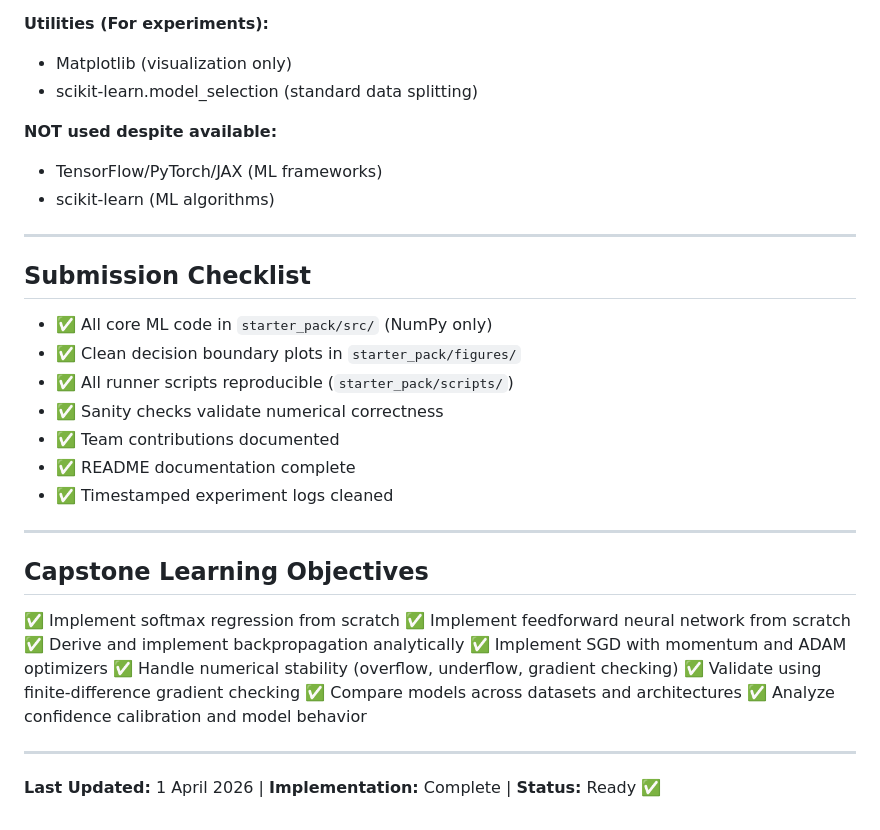
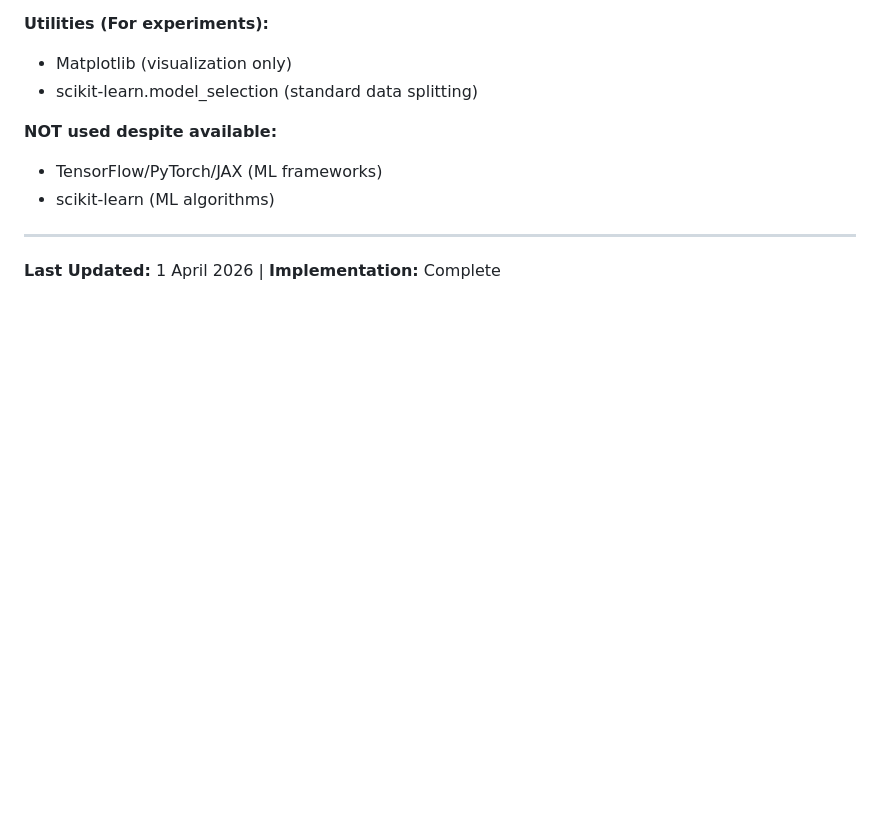
Before and after one commit to thedarkstringg/Softmax_TanH_Neural_Network_Project, a Markdown page: README.md, the part around the change. Rendered like a GitHub page; blank space fills up the shorter version.

```diff
--- a/README.md
+++ b/README.md
@@ -255,30 +255,4 @@ python scripts/sanity_checks.py
 
 ---
 
-## Submission Checklist
-
-- ✅ All core ML code in `starter_pack/src/` (NumPy only)
-- ✅ Clean decision boundary plots in `starter_pack/figures/`
-- ✅ All runner scripts reproducible (`starter_pack/scripts/`)
-- ✅ Sanity checks validate numerical correctness
-- ✅ Team contributions documented
-- ✅ README documentation complete
-- ✅ Timestamped experiment logs cleaned
-
----
-
-## Capstone Learning Objectives
-
-✅ Implement softmax regression from scratch
-✅ Implement feedforward neural network from scratch
-✅ Derive and implement backpropagation analytically
-✅ Implement SGD with momentum and ADAM optimizers
-✅ Handle numerical stability (overflow, underflow, gradient checking)
-✅ Validate using finite-difference gradient checking
-✅ Compare models across datasets and architectures
-✅ Analyze confidence calibration and model behavior
-
----
-
-
-**Last Updated:** 1 April 2026 | **Implementation:** Complete | **Status:** Ready ✅
+**Last Updated:** 1 April 2026 | **Implementation:** Complete
```
